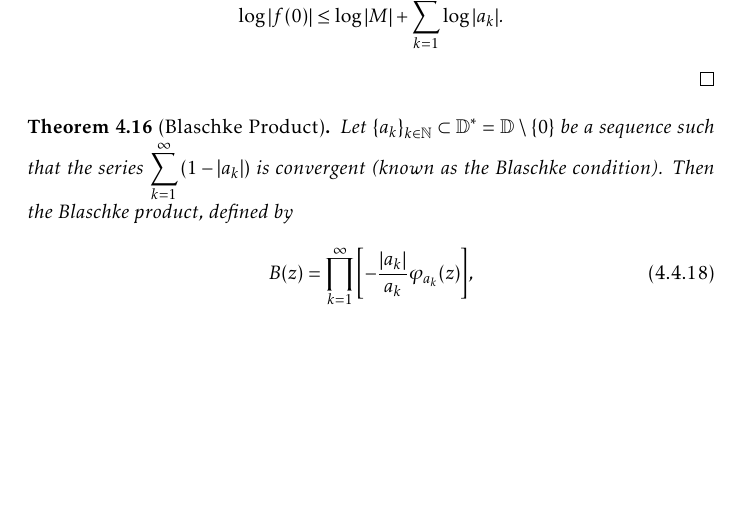
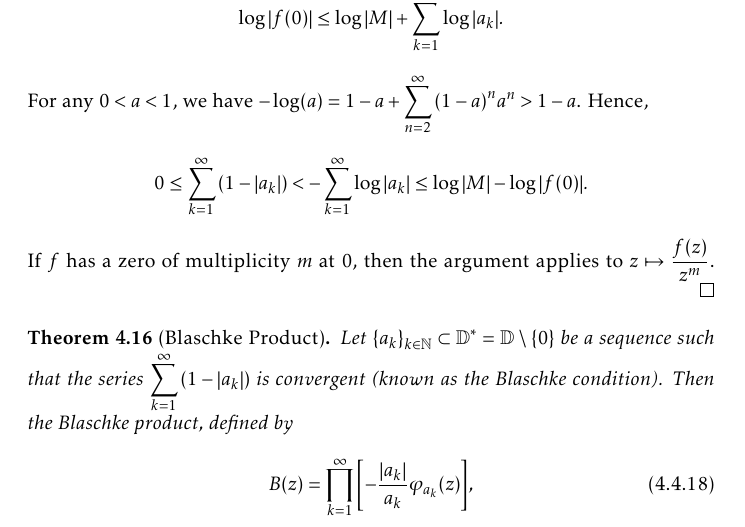
Before and after one commit to slipperking/complex-analysis-latex, a LaTeX document (main.tex): part of page 113 of 153, cut so that both start at the same text, the shorter picture padded with empty space. Compiled offline with pdfLaTeX.

Commit message:
overleaf_to_git (Sat Aug  9 10:57:49 2025 -0700): update main.tex from r19454 to r19458

```diff
--- a/main.tex
+++ b/main.tex
@@ -2576,6 +2576,8 @@ Jensen's Formula (\autoref{thm:jensensformula}) relates the growth of an entire
 \begin{proof}
     First assume \(f(0)\neq 0\) and choose \(M\) such that \(f\leq M\) on \(\mathbb{D}\). The magnitudes \(\qty{\abs{a_n}}\) are countable in \(\mathbb{D}\), and therefore we can choose \(R\) to be arbitrarily near \(1\) without coinciding with \(\qty{\abs{a_n}}\). Let \(n(R)\) count the number of zeros, according to multiplicities, inside of \(D(0,R)\). By Jensen's Formula (\autoref{thm:jensensformula}), we have \[\log\abs{f(0)}=\frac{1}{2\piup}\int_{0}^{2\piup}\log\abs{f\qty(R\ee^{\ii\theta})}\dd{\theta}+\sum_{k=1}^{n(R)}\log\abs{\frac{a_k}{R}}\leq \log(M)+\sum_{k=1}^{n(R)}\log\abs{\frac{a_k}{R}}.\]
     Let \(R\to 1^{-}\). It follows that \[\log\abs{f(0)}\leq\log\abs{M}+\sum_{k=1}^\infty\log\abs{a_k}.\]
+    For any \(0<a<1\), we have \(-\log(a)=1-a+\sum_{n=2}^\infty\qty(1-a)^n a^n>1-a\). Hence, \[0\leq\sum_{k=1}^\infty\qty(1-\abs{a_k})<-\sum_{k=1}^\infty\log\abs{a_k}\leq\log\abs{M}-\log\abs{f(0)}.\]
+    If \(f\) has a zero of multiplicity \(m\) at \(0\), then the argument applies to \(z\mapsto \frac{f(z)}{z^m}\).
 \end{proof}
 \begin{theorem}[Blaschke Product]\label{thm:blaschkeproduct}
     Let \(\qty{a_k}_{k\in\mathbb{N}}\subset \mathbb{D}^*=\mathbb{D}\setminus\qty{0}\) be a sequence such that the series \(\sum_{k=1}^\infty \qty(1-\abs{a_k})\) is convergent (known as the \textit{Blaschke condition}). Then the \textit{Blaschke product}, defined by
```
